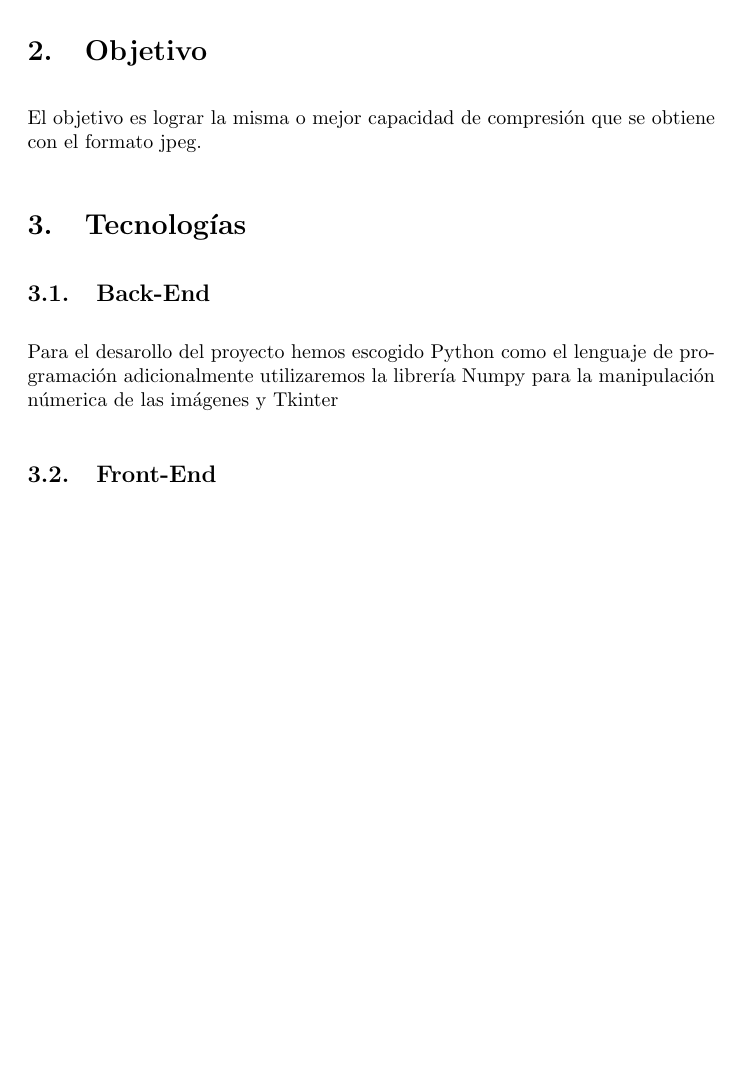
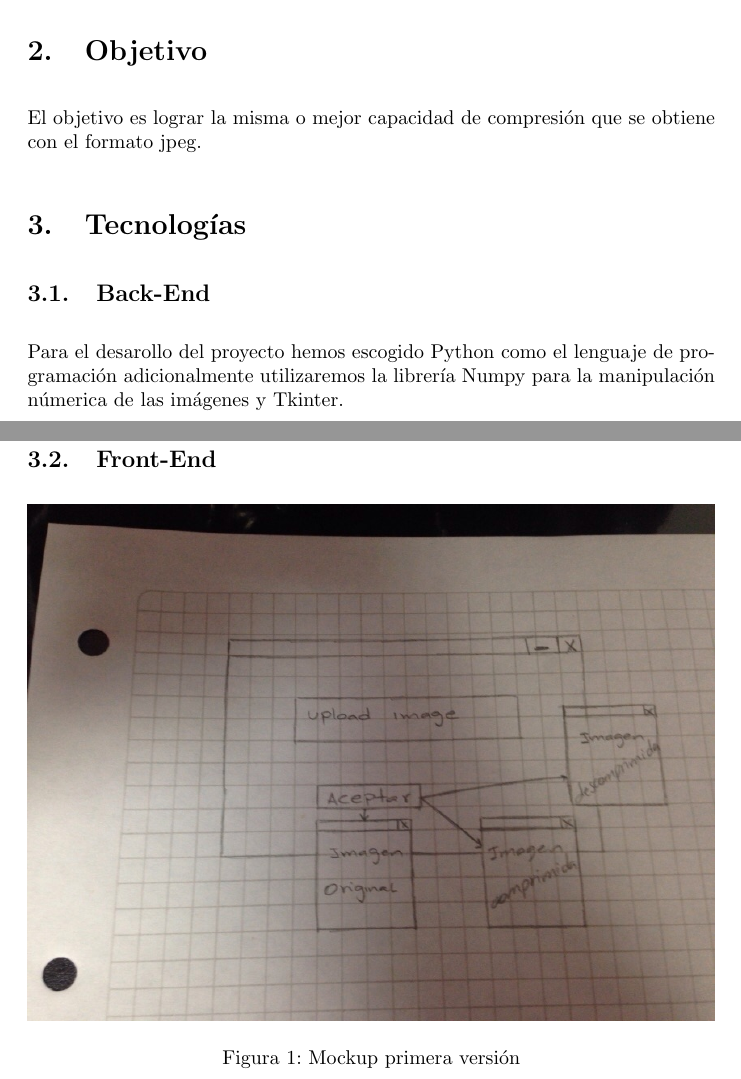
Before and after one commit to sebaslh12/Proyecto-Multimedia, a LaTeX document (Documento.tex): part of the page before the commit and two parts of pages 1 and 2 of 2 after it, the two joined at a grey line, cut so that both start at the same text, the shorter picture padded with empty space. Compiled offline with pdfLaTeX.

Commit message:
Actualizacion pdf con mockup

```diff
--- a/Documento.tex
+++ b/Documento.tex
@@ -22,8 +22,13 @@ descompresión de imágenes, utilizando para esto la transformada discreta del c
 El objetivo es lograr la misma o mejor capacidad de compresión que se obtiene con el formato jpeg.
 \section{Tecnologías}
 \subsection{Back-End}
-Para el desarollo del proyecto hemos escogido Python como el lenguaje de programación adicionalmente
-utilizaremos la librería Numpy para la manipulación númerica de las imágenes y Tkinter
+Para el desarollo del proyecto hemos escogido Python como el lenguaje de programación adicionalmente utilizaremos la librería Numpy para la manipulación númerica de las imágenes y Tkinter.
+\newpage
 \subsection{Front-End}
+\begin{figure}[h]
+\centering
+\includegraphics[width=\textwidth]{mockup}
+\caption{Mockup primera versión}
+\end{figure}
 
 \end{document}
```
Also changed, not shown: Documento.pdf, mockup.jpg (added).
